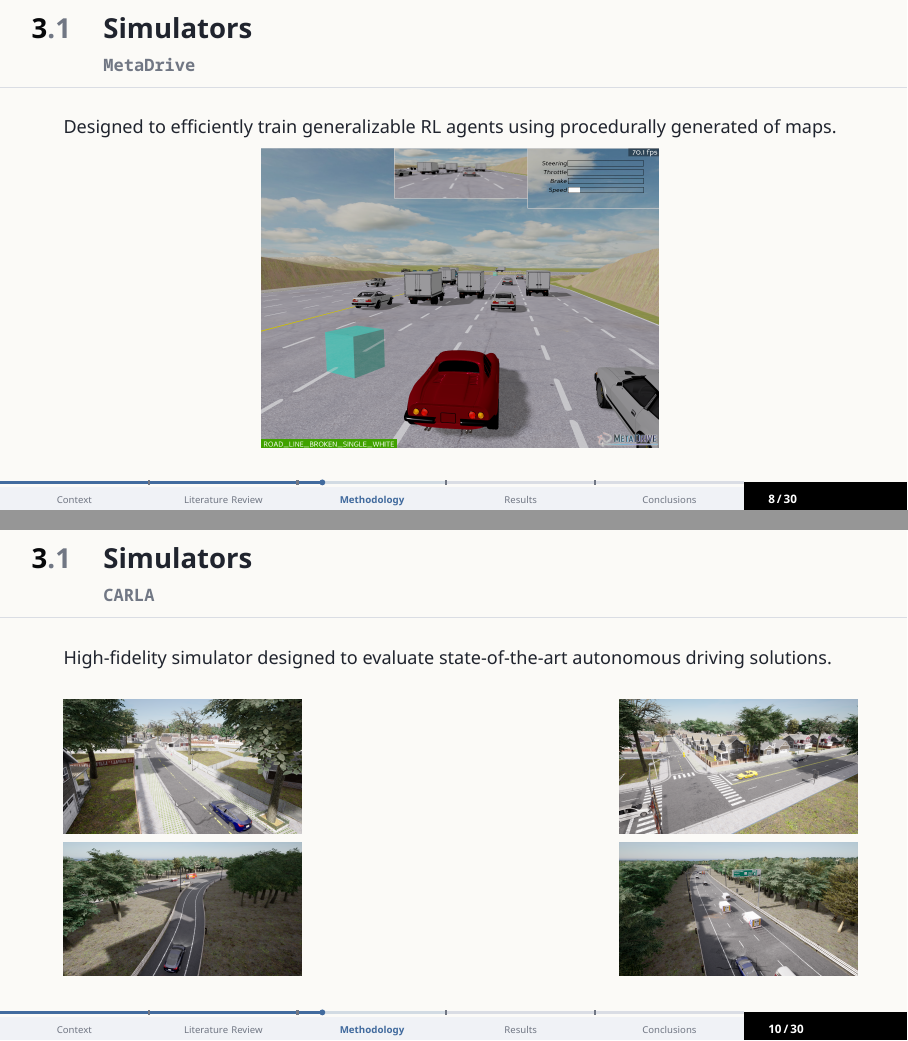
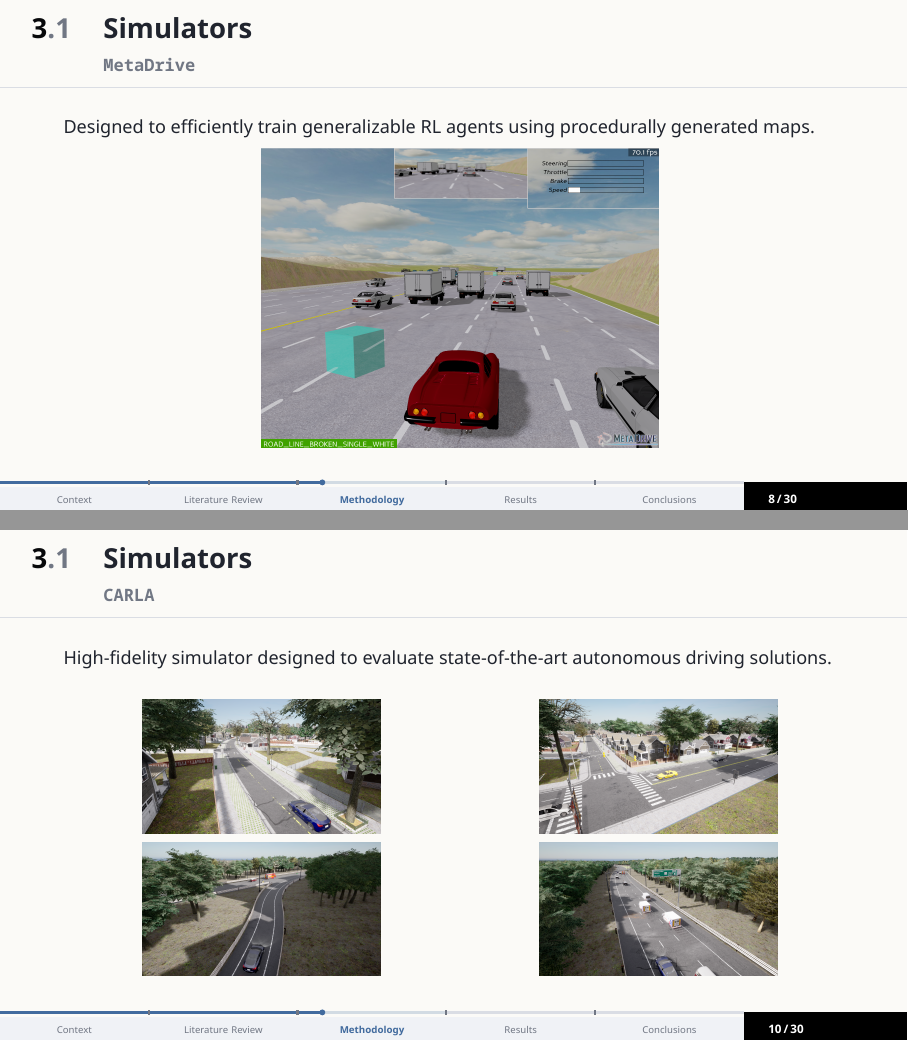
Before and after one commit to Minipoloalex/masters-presentation, LaTeX slides (main.tex): pages 12 and 14 of 37, joined at a grey line. Compiled offline with LuaLaTeX.

Commit message:
Fixed CARLA image positions

```diff
--- a/main.tex
+++ b/main.tex
@@ -181,7 +181,7 @@
 \end{frame}
 
 \begin{frame}{Simulators}{\texttt{MetaDrive}}
-  Designed to efficiently train generalizable RL agents using procedurally generated of maps.
+  Designed to efficiently train generalizable RL agents using procedurally generated maps.
 
   \vspace{.45em}
   \centering
@@ -213,23 +213,28 @@
   \centering
   \begingroup
 
-  \begin{minipage}[t]{.3\textwidth}
+  \begin{minipage}[t]{.5\textwidth}
     \vspace{0pt}
-    \includegraphics[width=\linewidth]{figures/sims/carla/road_and_intersection.png}
+    \centering
+    \includegraphics[width=0.6\linewidth]{figures/sims/carla/road_and_intersection.png}
   \end{minipage}\hfill
-  \begin{minipage}[t]{.3\textwidth}
+  \begin{minipage}[t]{.5\textwidth}
     \vspace{0pt}
-    \includegraphics[width=\linewidth]{figures/sims/carla/intersection.png}
+    \centering
+    \includegraphics[width=0.6\linewidth]{figures/sims/carla/intersection.png}
   \end{minipage}
 
   \vspace{.35em}
-  \begin{minipage}[t]{.3\textwidth}
+
+  \begin{minipage}[t]{.5\textwidth}
     \vspace{0pt}
-    \includegraphics[width=\linewidth]{figures/sims/carla/highway_enter.png}
+    \centering
+    \includegraphics[width=0.6\linewidth]{figures/sims/carla/highway_enter.png}
   \end{minipage}\hfill
-  \begin{minipage}[t]{.3\textwidth}
+  \begin{minipage}[t]{.5\textwidth}
     \vspace{0pt}
-    \includegraphics[width=\linewidth]{figures/sims/carla/highway_exit.png}
+    \centering
+    \includegraphics[width=0.6\linewidth]{figures/sims/carla/highway_exit.png}
   \end{minipage}
   \endgroup
 \end{frame}
```
